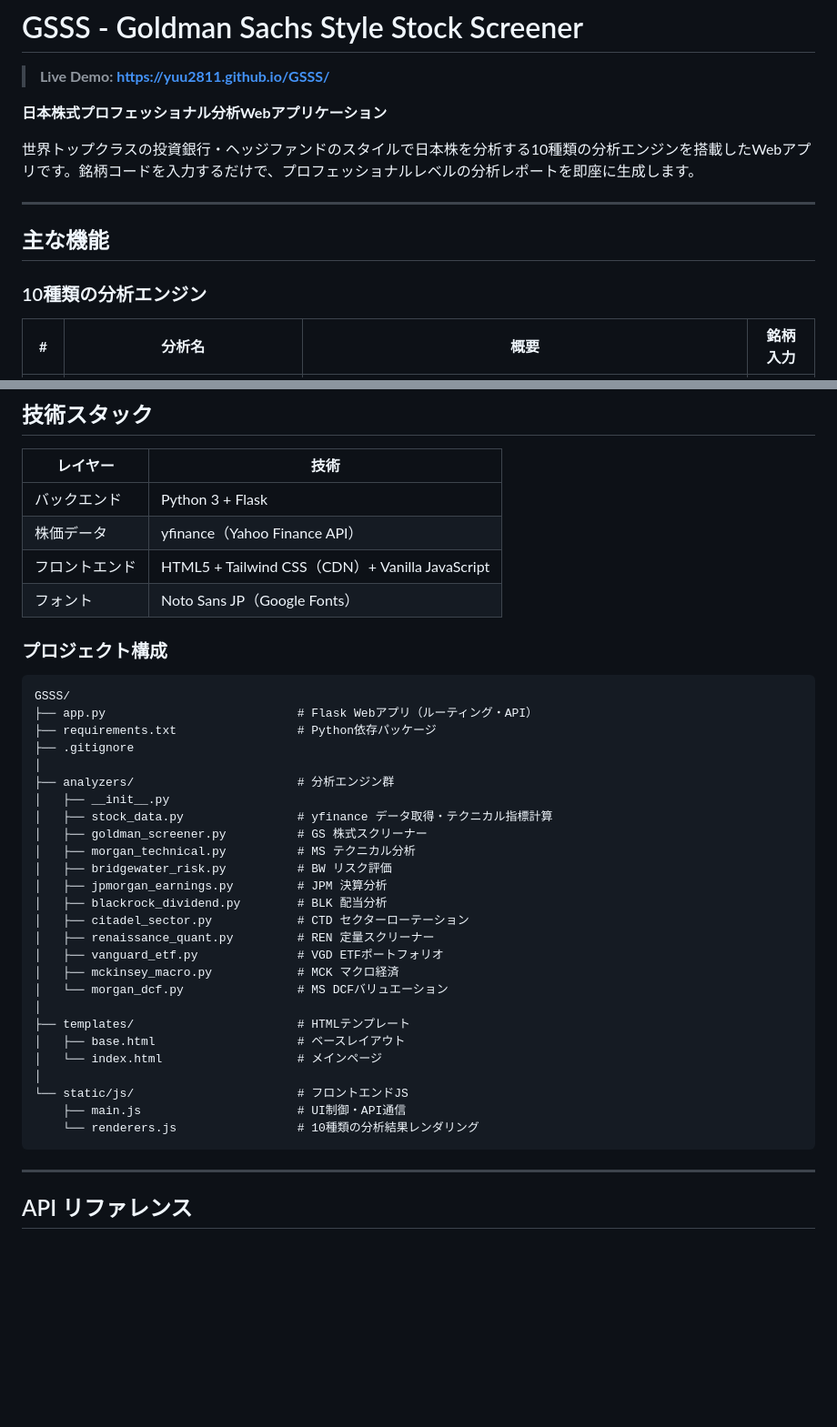
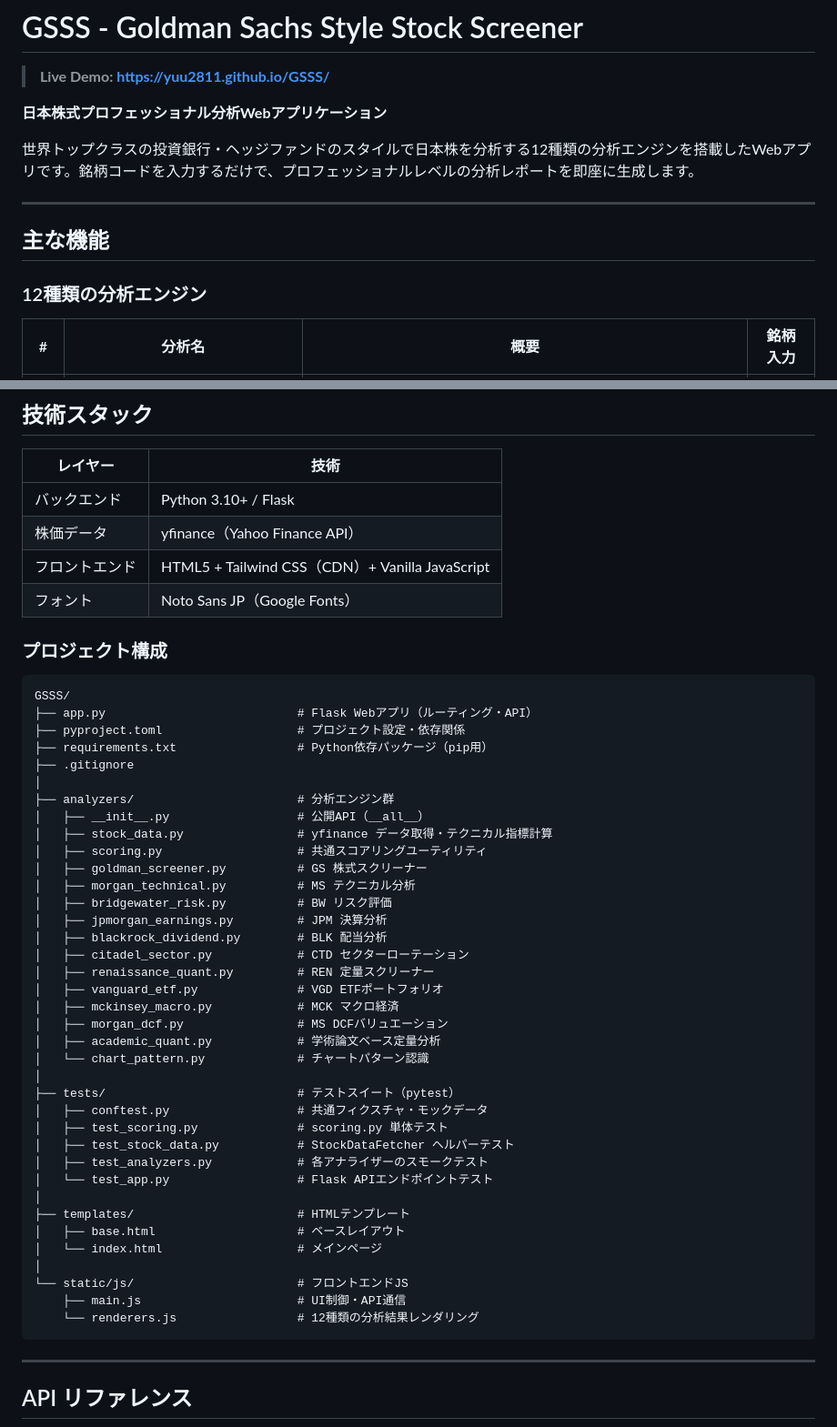
Before and after one commit to yuu2811/GSSS, a Markdown page: README.md, 2 parts joined by grey strips. Shown at 91% size. GitHub-like rendering; blank space fills up the shorter version.

````diff
--- a/README.md
+++ b/README.md
@@ -4,13 +4,13 @@
 
 **日本株式プロフェッショナル分析Webアプリケーション**
 
-世界トップクラスの投資銀行・ヘッジファンドのスタイルで日本株を分析する10種類の分析エンジンを搭載したWebアプリです。銘柄コードを入力するだけで、プロフェッショナルレベルの分析レポートを即座に生成します。
+世界トップクラスの投資銀行・ヘッジファンドのスタイルで日本株を分析する12種類の分析エンジンを搭載したWebアプリです。銘柄コードを入力するだけで、プロフェッショナルレベルの分析レポートを即座に生成します。
 
 ---
 
 ## 主な機能
 
-### 10種類の分析エンジン
+### 12種類の分析エンジン
 
 | # | 分析名 | 概要 | 銘柄入力 |
 |---|--------|------|:--------:|
@@ -141,7 +152,7 @@ docs/
 
 | レイヤー | 技術 |
 |----------|------|
-| バックエンド | Python 3 + Flask |
+| バックエンド | Python 3.10+ / Flask |
 | 株価データ | yfinance（Yahoo Finance API） |
 | フロントエンド | HTML5 + Tailwind CSS（CDN）+ Vanilla JavaScript |
 | フォント | Noto Sans JP（Google Fonts） |
@@ -151,12 +162,14 @@ docs/
 ```
 GSSS/
 ├── app.py                           # Flask Webアプリ（ルーティング・API）
-├── requirements.txt                 # Python依存パッケージ
+├── pyproject.toml                   # プロジェクト設定・依存関係
+├── requirements.txt                 # Python依存パッケージ（pip用）
 ├── .gitignore
 │
 ├── analyzers/                       # 分析エンジン群
-│   ├── __init__.py
+│   ├── __init__.py                  # 公開API（__all__）
 │   ├── stock_data.py                # yfinance データ取得・テクニカル指標計算
+│   ├── scoring.py                   # 共通スコアリングユーティリティ
 │   ├── goldman_screener.py          # GS 株式スクリーナー
 │   ├── morgan_technical.py          # MS テクニカル分析
 │   ├── bridgewater_risk.py          # BW リスク評価
@@ -166,7 +179,16 @@ GSSS/
 │   ├── renaissance_quant.py         # REN 定量スクリーナー
 │   ├── vanguard_etf.py              # VGD ETFポートフォリオ
 │   ├── mckinsey_macro.py            # MCK マクロ経済
-│   └── morgan_dcf.py                # MS DCFバリュエーション
+│   ├── morgan_dcf.py                # MS DCFバリュエーション
+│   ├── academic_quant.py            # 学術論文ベース定量分析
+│   └── chart_pattern.py             # チャートパターン認識
+│
+├── tests/                           # テストスイート（pytest）
+│   ├── conftest.py                  # 共通フィクスチャ・モックデータ
+│   ├── test_scoring.py              # scoring.py 単体テスト
+│   ├── test_stock_data.py           # StockDataFetcher ヘルパーテスト
+│   ├── test_analyzers.py            # 各アナライザーのスモークテスト
+│   └── test_app.py                  # Flask APIエンドポイントテスト
 │
 ├── templates/                       # HTMLテンプレート
 │   ├── base.html                    # ベースレイアウト
@@ -174,7 +196,7 @@ GSSS/
 │
 └── static/js/                       # フロントエンドJS
     ├── main.js                      # UI制御・API通信
-    └── renderers.js                 # 10種類の分析結果レンダリング
+    └── renderers.js                 # 12種類の分析結果レンダリング
 ```
 
 ---
````
Also changed, not shown: other parts of README.md (+37 -3 lines).
